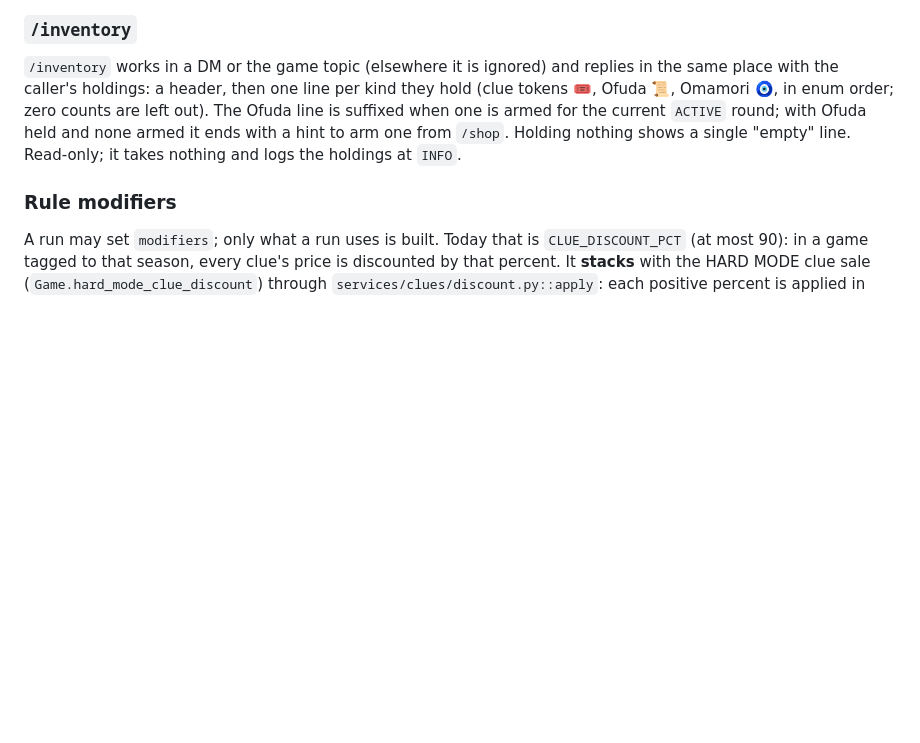
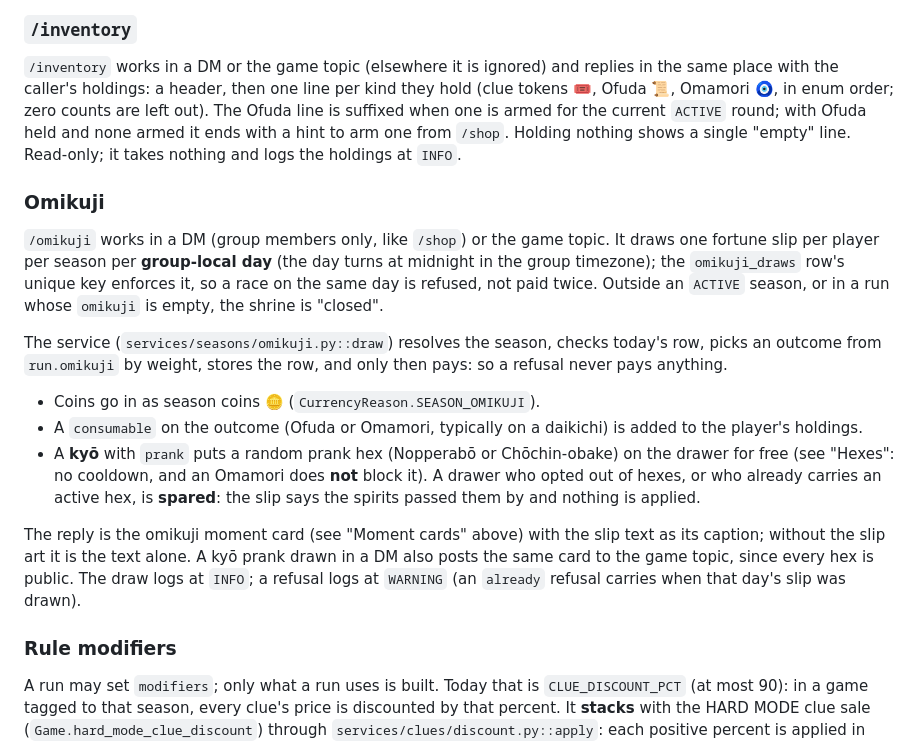
Before and after one commit to sm-steel/nani-pix-bot, a Markdown page: MECHANICS.md, the part around the change. GitHub-like rendering; blank space fills up the shorter version.

Commit message:
docs: omikuji rules and the hex modules
Co-Authored-By: Claude Opus 5.5 <noreply@anthropic.com>

```diff
--- a/MECHANICS.md
+++ b/MECHANICS.md
@@ -2261,6 +2261,33 @@ the current `ACTIVE` round; with Ofuda held and none armed it ends with a
 hint to arm one from `/shop`. Holding nothing shows a single "empty" line.
 Read-only; it takes nothing and logs the holdings at `INFO`.
 
+### Omikuji
+
+`/omikuji` works in a DM (group members only, like `/shop`) or the game
+topic. It draws one fortune slip per player per season per **group-local
+day** (the day turns at midnight in the group timezone); the
+`omikuji_draws` row's unique key enforces it, so a race on the same day is
+refused, not paid twice. Outside an `ACTIVE` season, or in a run whose
+`omikuji` is empty, the shrine is "closed".
+
+The service (`services/seasons/omikuji.py::draw`) resolves the season,
+checks today's row, picks an outcome from `run.omikuji` by weight, stores
+the row, and only then pays: so a refusal never pays anything.
+- Coins go in as season coins 🪙 (`CurrencyReason.SEASON_OMIKUJI`).
+- A `consumable` on the outcome (Ofuda or Omamori, typically on a
+  daikichi) is added to the player's holdings.
+- A **kyō** with `prank` puts a random prank hex (Nopperabō or
+  Chōchin-obake) on the drawer for free (see "Hexes": no cooldown, and an
+  Omamori does **not** block it). A drawer who opted out of hexes, or who
+  already carries an active hex, is **spared**: the slip says the spirits
+  passed them by and nothing is applied.
+
+The reply is the omikuji moment card (see "Moment cards" above) with the
+slip text as its caption; without the slip art it is the text alone. A kyō
+prank drawn in a DM also posts the same card to the game topic, since every
+hex is public. The draw logs at `INFO`; a refusal logs at `WARNING` (an
+`already` refusal carries when that day's slip was drawn).
+
 ### Rule modifiers
 
 A run may set `modifiers`; only what a run uses is built. Today that is
```
Also changed, not shown: ARCHITECTURE.md (+12 -0 lines).
